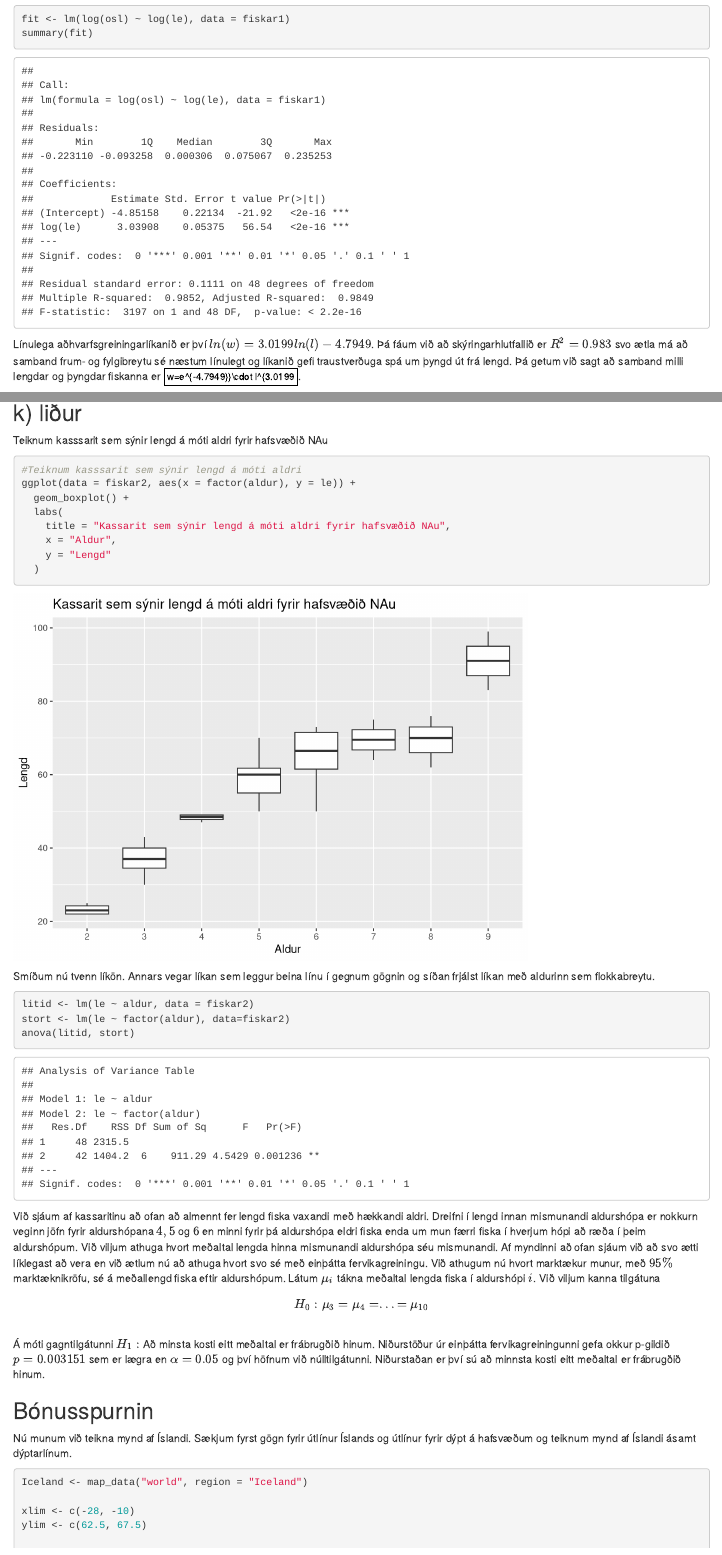
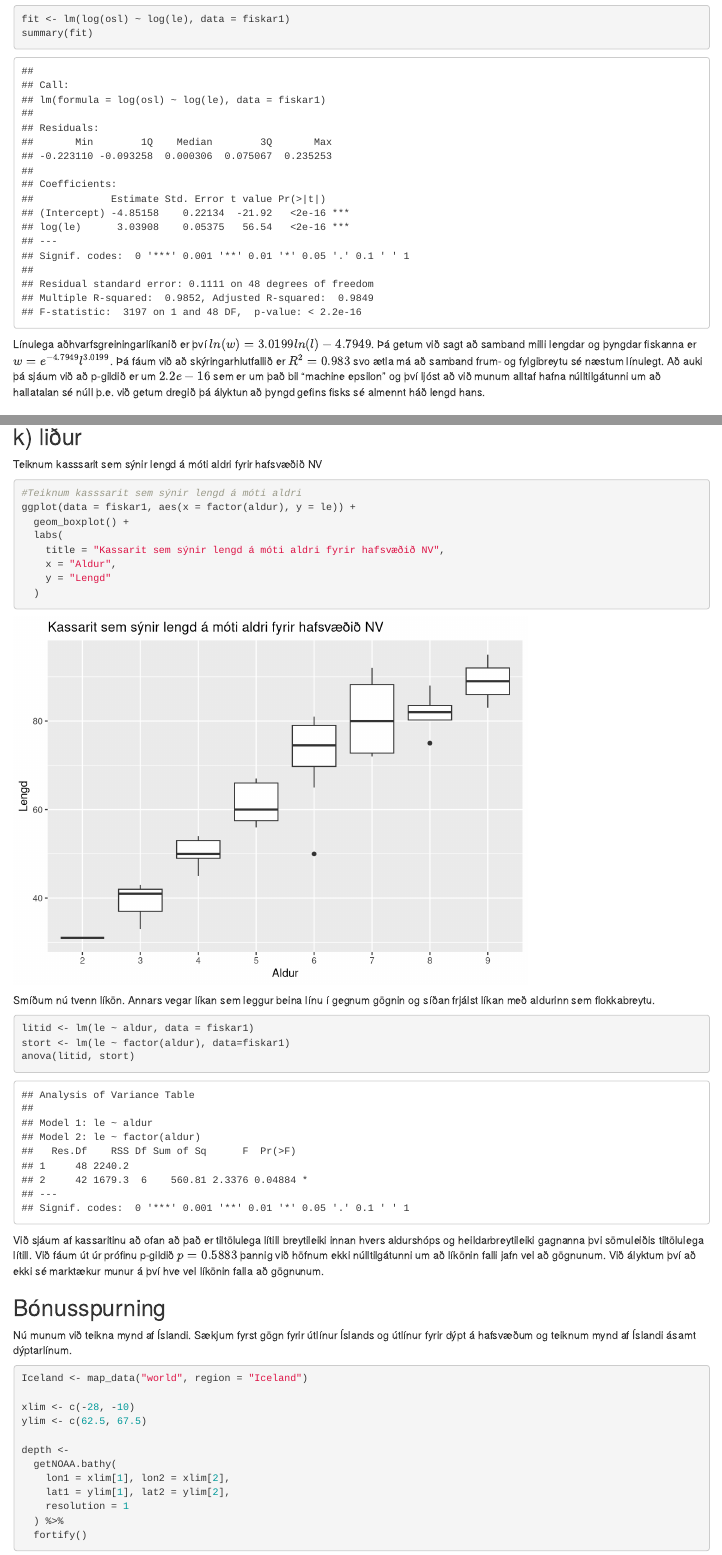
Before and after one commit to asmundur31/Tolvuverkefni3-R, an R Markdown document (Tolvuverkefni3.Rmd): the page in a window 1100 px wide, from 10950 px down, and a second part further down, joined at a grey line. Rendered offline with R 4.5, knitr and Pandoc, with nearby package versions; some code elsewhere in the file could not run offline.

Commit message:
ekki mikið eftir

````diff
--- a/Tolvuverkefni3.Rmd
+++ b/Tolvuverkefni3.Rmd
@@ -300,7 +300,7 @@ fit <- lm(log(osl) ~ log(le), data = fiskar1)
 summary(fit)
 ```
 
-Línulega aðhvarfsgreiningarlíkanið er því $ln(w) = 3.0199ln(l) - 4.7949$. Þá fáum við að skýringarhlutfallið er $R^2 = 0.983$ svo ætla má að samband frum- og fylgibreytu sé næstum línulegt og líkanið gefi traustverðuga spá um þyngd út frá lengd. Þá getum við sagt að samband milli lengdar og þyngdar fiskanna er $w=e^{-4.7949}}\cdot l^{3.0199$.
+Línulega aðhvarfsgreiningarlíkanið er því $ln(w) = 3.0199ln(l) - 4.7949$. Þá getum við sagt að samband milli lengdar og þyngdar fiskanna er $w=e^{-4.7949}l^{3.0199}$. Þá fáum við að skýringarhlutfallið er $R^2 = 0.983$ svo ætla má að samband frum- og fylgibreytu sé næstum línulegt. Að auki þá sjáum við að p-gildið er um $2.2e-16$ sem er um það bil "machine epsilon" og því ljóst að við munum alltaf hafna núlltilgátunni um að hallatalan sé núll þ.e. við getum dregið þá ályktun að þyngd gefins fisks sé almennt háð lengd hans.
 
 ## j) liður
 Teiknum inn á myndina sem sýnir samband milli lengdar og þyngdar fiskanna bestu beinu línu ásamt bestu línu sem líkanið sem smíðað var í i-lið gefur (í rauðu).
@@ -324,13 +324,13 @@ ggplot(fiskar1, aes(x = le, y = osl)) +
 ```
 
 ## k) liður
-Teiknum kasssarit sem sýnir lengd á móti aldri fyrir hafsvæðið NAu
-```{r, kassarit lengd á móti aldri fyrir hafsvæðið NAu}
+Teiknum kasssarit sem sýnir lengd á móti aldri fyrir hafsvæðið NV
+```{r, kassarit lengd á móti aldri fyrir hafsvæðið NV}
 #Teiknum kasssarit sem sýnir lengd á móti aldri
-ggplot(data = fiskar2, aes(x = factor(aldur), y = le)) +
+ggplot(data = fiskar1, aes(x = factor(aldur), y = le)) +
   geom_boxplot() +
   labs(
-    title = "Kassarit sem sýnir lengd á móti aldri fyrir hafsvæðið NAu",
+    title = "Kassarit sem sýnir lengd á móti aldri fyrir hafsvæðið NV",
     x = "Aldur",
     y = "Lengd"
   )
@@ -338,18 +338,14 @@ ggplot(data = fiskar2, aes(x = factor(aldur), y = le)) +
 
 Smíðum nú tvenn líkön. Annars vegar líkan sem leggur beina línu í gegnum gögnin og síðan frjálst líkan með aldurinn sem flokkabreytu.
 ```{r, tvenns konar líkön borin saman}
-litid <- lm(le ~ aldur, data = fiskar2)
-stort <- lm(le ~ factor(aldur), data=fiskar2)
+litid <- lm(le ~ aldur, data = fiskar1)
+stort <- lm(le ~ factor(aldur), data=fiskar1)
 anova(litid, stort)
 ```
 
-Við sjáum af kassaritinu að ofan að almennt fer lengd fiska vaxandi með hækkandi aldri. Dreifni í lengd innan mismunandi aldurshópa er nokkurn veginn jöfn fyrir aldurshópana $4, 5$ og $6$ en minni fyrir þá aldurshópa eldri fiska enda um mun færri fiska í hverjum hópi að ræða í þeim aldurshópum. Við viljum athuga hvort meðaltal lengda hinna mismunandi aldurshópa séu mismunandi. Af myndinni að ofan sjáum við að svo ætti líklegast að vera en við ætlum nú að athuga hvort svo sé með einþátta fervikagreiningu. Við athugum nú hvort marktækur munur, með $95\%$ marktæknikröfu, sé á meðallengd fiska eftir aldurshópum. Látum $\mu_{i}$ tákna meðaltal lengda fiska í aldurshópi $i$. Við viljum kanna tilgátuna
+Við sjáum af kassaritinu að ofan að það er tiltölulega lítill breytileiki innan hvers aldurshóps og heildarbreytileiki gagnanna þvi sömuleiðis tiltölulega lítill. Við fáum út úr prófinu p-gildið $p = 0.5883$ þannig við höfnum ekki núlltilgátunni um að líkönin falli jafn vel að gögnunum. Við ályktum því að ekki sé marktækur munur á því hve vel líkönin falla að gögnunum.
 
-$$H_{0}: \mu_{3} = \mu_{4} = ... = \mu_{10}\\$$
-
-Á móti gagntilgátunni $H_{1}:$ Að minsta kosti eitt meðaltal er frábrugðið hinum. Niðurstöður úr einþátta fervikagreiningunni gefa okkur p-gildið $p = 0.003151$ sem er lægra en $\alpha = 0.05$ og því höfnum við núlltilgátunni. Niðurstaðan er því sú að minnsta kosti eitt meðaltal er frábrugðið hinum.
-
-## Bónusspurnin
+## Bónusspurning
 Nú munum við teikna mynd af Íslandi. Sækjum fyrst gögn fyrir útlínur Íslands og útlínur fyrir dýpt á hafsvæðum og teiknum mynd af Íslandi ásamt dýptarlínum.
 ```{r}
 Iceland <- map_data("world", region = "Iceland")
````
Also changed, not shown: Tolvuverkefni3.html, Tolvuverkefni3.Rmd (2 more changed lines).
